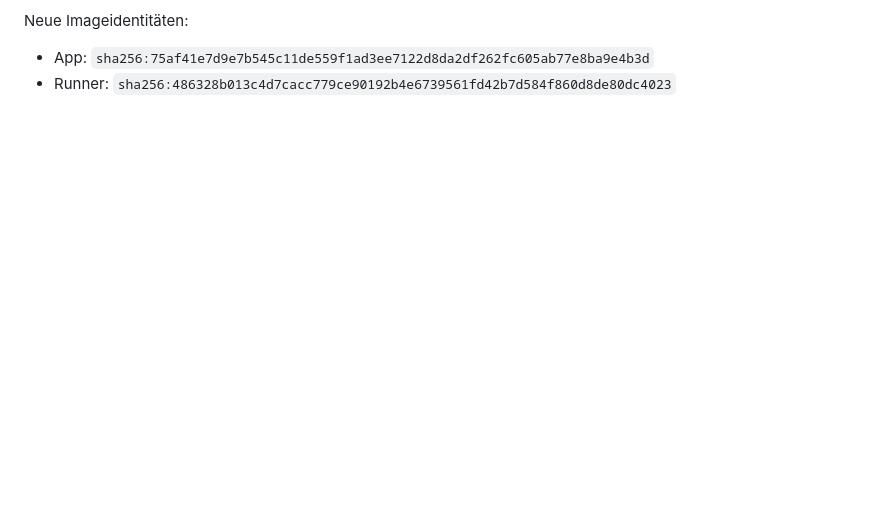
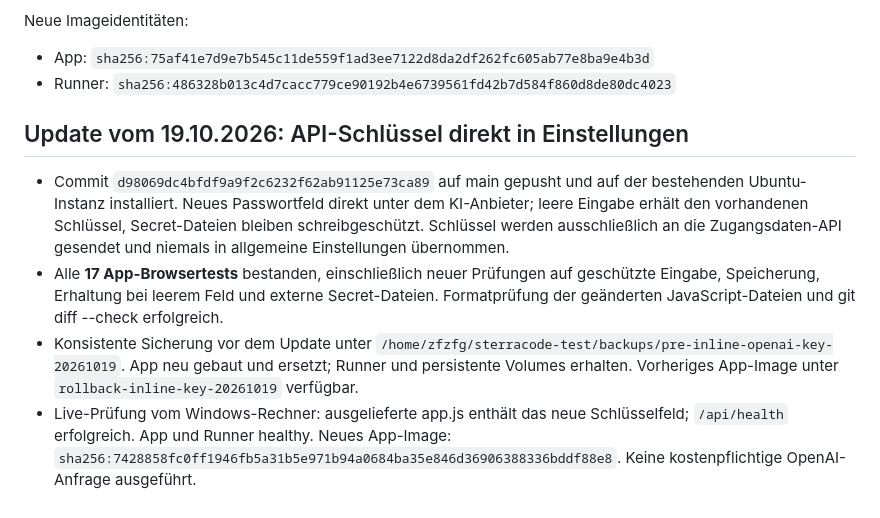
Before and after one commit to zfzfg/SterraCode, a Markdown page: docker/ABNAHME.md, the part around the change. Drawn GitHub-style; blank space fills up the shorter version.

Commit message:
Record deployment of inline OpenAI key settings

```diff
--- a/docker/ABNAHME.md
+++ b/docker/ABNAHME.md
@@ -113,3 +113,10 @@ Neue Imageidentitäten:
 
 - App: `sha256:75af41e7d9e7b545c11de559f1ad3ee7122d8da2df262fc605ab77e8ba9e4b3d`
 - Runner: `sha256:486328b013c4d7cacc779ce90192b4e6739561fd42b7d584f860d8de80dc4023`
+
+## Update vom 19.10.2026: API-Schlüssel direkt in Einstellungen
+
+- Commit `d98069dc4bfdf9a9f2c6232f62ab91125e73ca89` auf main gepusht und auf der bestehenden Ubuntu-Instanz installiert. Neues Passwortfeld direkt unter dem KI-Anbieter; leere Eingabe erhält den vorhandenen Schlüssel, Secret-Dateien bleiben schreibgeschützt. Schlüssel werden ausschließlich an die Zugangsdaten-API gesendet und niemals in allgemeine Einstellungen übernommen.
+- Alle **17 App-Browsertests** bestanden, einschließlich neuer Prüfungen auf geschützte Eingabe, Speicherung, Erhaltung bei leerem Feld und externe Secret-Dateien. Formatprüfung der geänderten JavaScript-Dateien und git diff --check erfolgreich.
+- Konsistente Sicherung vor dem Update unter `/home/zfzfg/sterracode-test/backups/pre-inline-openai-key-20261019`. App neu gebaut und ersetzt; Runner und persistente Volumes erhalten. Vorheriges App-Image unter `rollback-inline-key-20261019` verfügbar.
+- Live-Prüfung vom Windows-Rechner: ausgelieferte app.js enthält das neue Schlüsselfeld; `/api/health` erfolgreich. App und Runner healthy. Neues App-Image: `sha256:7428858fc0ff1946fb5a31b5e971b94a0684ba35e846d36906388336bddf88e8`. Keine kostenpflichtige OpenAI-Anfrage ausgeführt.
```
